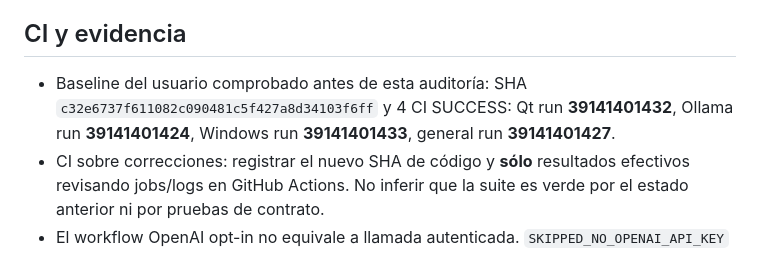
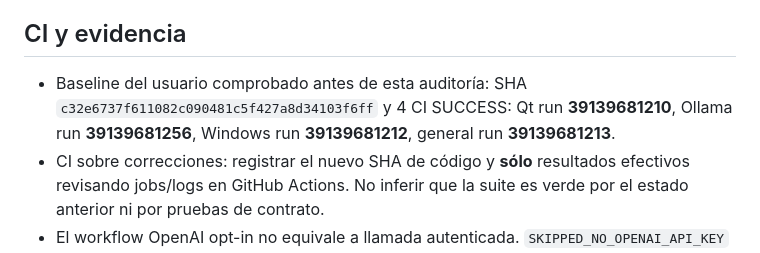
Before and after one commit to H4CKLABORATORY/dexter-fusion-studio, a Markdown page: docs/TOKENLAB_PR12_AUDITORIA.md, the part around the change. Drawn GitHub-style.

Commit message:
docs(tokenlab): correct baseline CI IDs to independently verified c32 commit runs

```diff
--- a/docs/TOKENLAB_PR12_AUDITORIA.md
+++ b/docs/TOKENLAB_PR12_AUDITORIA.md
@@ -19,7 +19,7 @@ No se detectaron marcadores TODO/FIXME añadidos por los 26 archivos iniciales e
 
 ## CI y evidencia
 
-- Baseline del usuario comprobado antes de esta auditoría: SHA `c32e6737f611082c090481c5f427a8d34103f6ff` y 4 CI SUCCESS: Qt run **39141401432**, Ollama run **39141401424**, Windows run **39141401433**, general run **39141401427**.
+- Baseline del usuario comprobado antes de esta auditoría: SHA `c32e6737f611082c090481c5f427a8d34103f6ff` y 4 CI SUCCESS: Qt run **39139681210**, Ollama run **39139681256**, Windows run **39139681212**, general run **39139681213**.
 - CI sobre correcciones: registrar el nuevo SHA de código y **sólo** resultados efectivos revisando jobs/logs en GitHub Actions. No inferir que la suite es verde por el estado anterior ni por pruebas de contrato.
 - El workflow OpenAI opt-in no equivale a llamada autenticada. `SKIPPED_NO_OPENAI_API_KEY` es ausencia de prueba, no éxito de proveedor.
 
```
